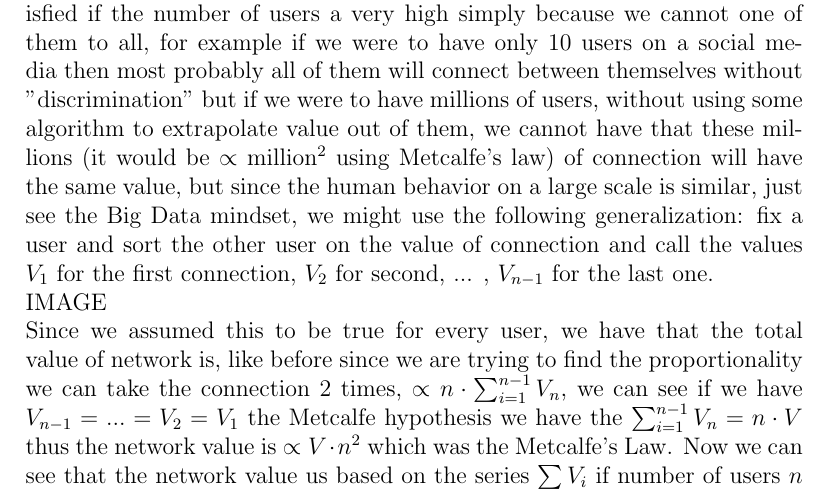
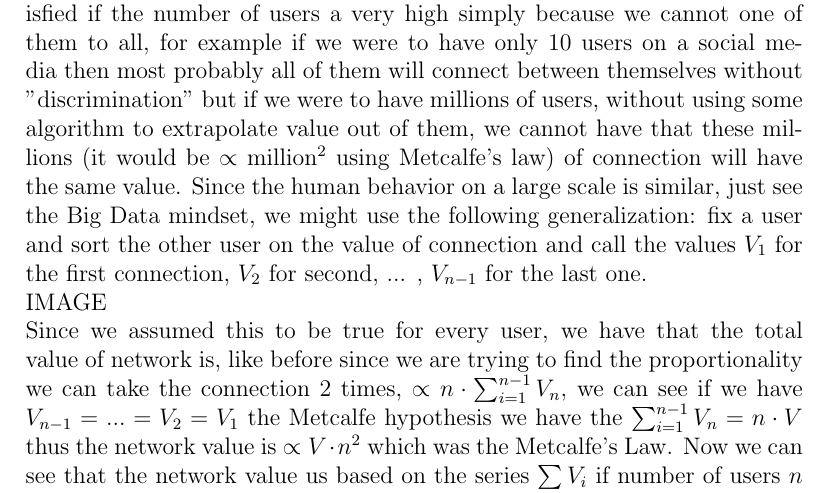
Before and after one commit to pkasela/Metcalfe-s-Law, a LaTeX document (Metcalfe.tex): part of page 2 of 6, cut so that both start at the same text. Compiled offline with pdfLaTeX.

Commit message:
Update Metcalfe.tex

```diff
--- a/Metcalfe.tex
+++ b/Metcalfe.tex
@@ -28,7 +28,7 @@ IMAGE \newline
 thus we generate $V \cdot (n - 2)$ value so proceeding this way and summing all the values we have that the total value is a $\sum_{i=1}^{n-1} V \cdot i = V \cdot \sum_{i=1}^{n-1} i = V \frac{n(n-1)}{2} \propto \frac{V}{2} n^2$  \hfill $\square$
 \newline IMAGE \newline
 
-Now we try to prove a general formula, not assuming that every connection has the same value and n is large enough otherwise as we said Metcalfe's Law is the optimal solution, which is a strong hypothesis and cannot be satisfied if the number of users a very high simply because we cannot one of them to all, for example if we were to have only 10 users on a social media then most probably all of them will connect between themselves without "discrimination" but if we were to have millions of users, without using some algorithm to extrapolate value out of them, we cannot have that these millions (it would be $\propto$ million$^2$ using Metcalfe's law) of connection will have the same value, but since the human behavior on a large scale is similar, just see the Big Data mindset, we might use the following generalization:
+Now we try to prove a general formula, not assuming that every connection has the same value and n is large enough otherwise as we said Metcalfe's Law is the optimal solution, which is a strong hypothesis and cannot be satisfied if the number of users a very high simply because we cannot one of them to all, for example if we were to have only 10 users on a social media then most probably all of them will connect between themselves without "discrimination" but if we were to have millions of users, without using some algorithm to extrapolate value out of them, we cannot have that these millions (it would be $\propto$ million$^2$ using Metcalfe's law) of connection will have the same value. Since the human behavior on a large scale is similar, just see the Big Data mindset, we might use the following generalization:
 fix a user and sort the other user on the value of connection and call the values $V_1$ for the first connection, $V_2$ for second, ... , $V_{n-1}$ for the last one.
 \newline IMAGE \newline
 Since we assumed this to be true for every user, we have that the total value of network is, like before since we are trying to find the proportionality we can take the connection 2 times, $\propto n \cdot \sum_{i=1}^{n-1} V_n$, we can see if we have $V_{n-1}=...=V_2=V_1$ the Metcalfe hypothesis we have the $ \sum_{i=1}^{n-1} V_n = n\cdot V$ thus the network value is $\propto V \cdot n^2$ which was the Metcalfe's Law.
```
